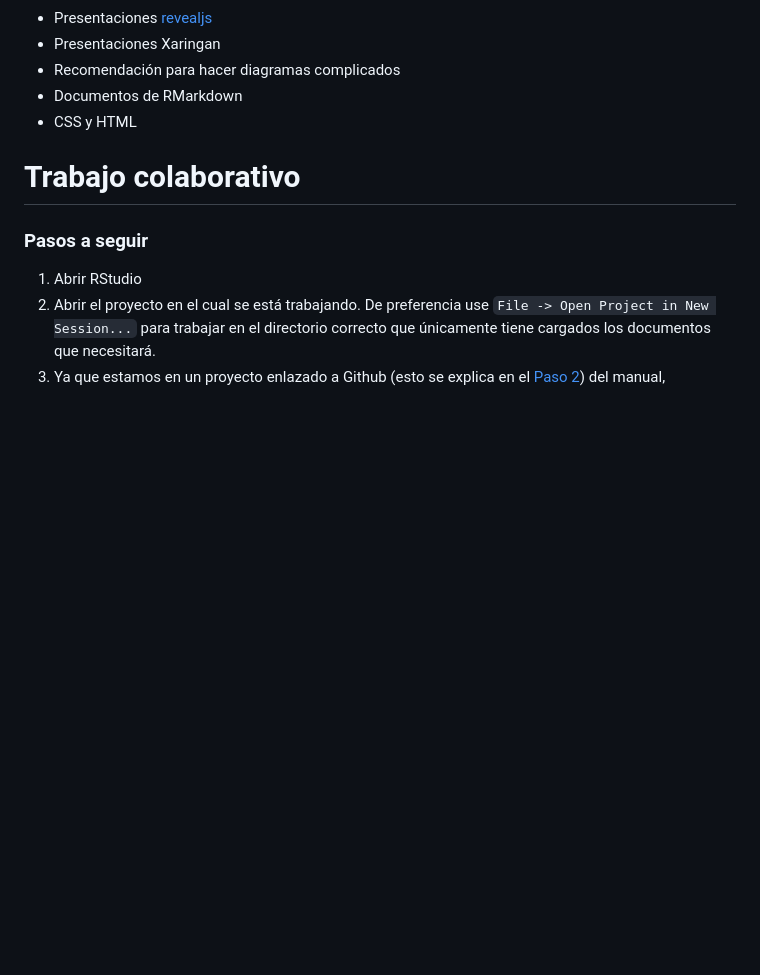
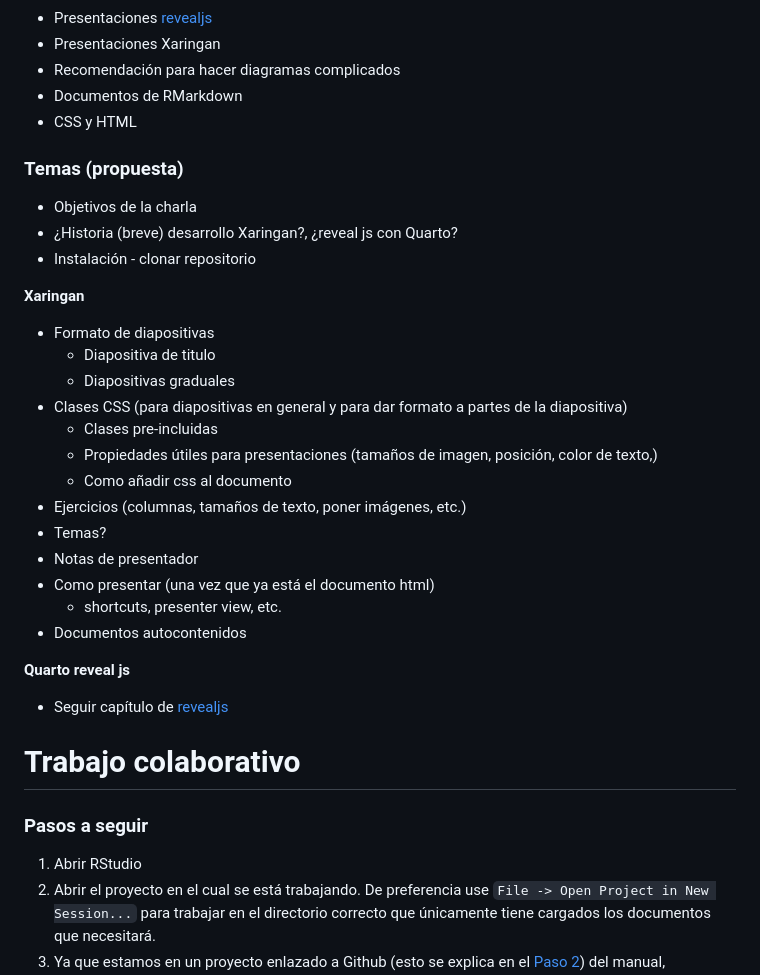
Before and after one commit to HaydeePeruyero/Xaringan_RLadies, a Markdown page: README.md, the part around the change. Rendered like a GitHub page; blank space fills up the shorter version.

Commit message:
Propuesta de temas presentación

```diff
--- a/README.md
+++ b/README.md
@@ -12,6 +12,31 @@ Ejemplo presentación R Ladies sobre el tema [link](https://www.youtube.com/watc
 - Recomendación para hacer diagramas complicados
 - Documentos de RMarkdown
 - CSS y HTML
+
+### Temas (propuesta)
+
+- Objetivos de la charla
+- ¿Historia (breve) desarrollo Xaringan?, ¿reveal js con Quarto?
+- Instalación - clonar repositorio
+
+**Xaringan**
+- Formato de diapositivas
+  - Diapositiva de titulo
+  - Diapositivas graduales
+- Clases CSS (para diapositivas en general y para dar formato a partes de la diapositiva)
+  - Clases pre-incluidas
+  - Propiedades útiles para presentaciones (tamaños de imagen, posición, color de texto,)
+  - Como añadir css al documento
+- Ejercicios (columnas, tamaños de texto, poner imágenes, etc.)
+- Temas?
+- Notas de presentador
+- Como presentar (una vez que ya está el documento html)
+  - shortcuts, presenter view, etc.
+- Documentos autocontenidos
+
+**Quarto reveal js**
+- Seguir capítulo de [revealjs](https://quarto.org/docs/presentations/revealjs/)
+
 
 # Trabajo colaborativo
 
```
